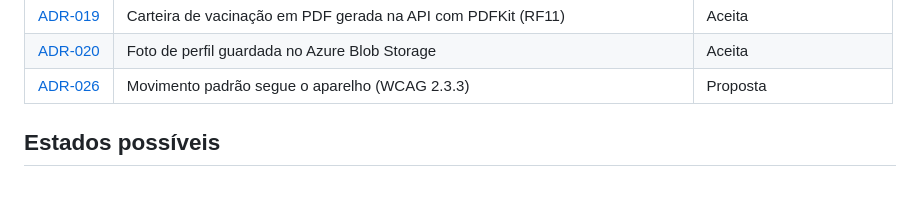
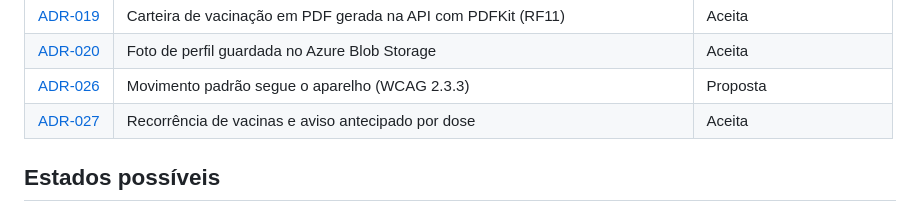
Before and after one commit to edukamoz/vacina-em-dia, a Markdown page: docs/05-adrs/README.md, the part around the change. Rendered like a GitHub page.

Commit message:
docs(adr): ADR-027 recorrência de vacinas e migração 006 (B69)
Decisão das duas formas de contar a próxima data e o que muda no banco.

```diff
--- a/docs/05-adrs/README.md
+++ b/docs/05-adrs/README.md
@@ -27,6 +27,7 @@ Cada decisão técnica relevante tem um arquivo próprio, curto, com contexto, d
 | [ADR-019](ADR-019-carteira-em-pdf.md) | Carteira de vacinação em PDF gerada na API com PDFKit (RF11) | Aceita |
 | [ADR-020](ADR-020-foto-de-perfil-no-blob-storage.md) | Foto de perfil guardada no Azure Blob Storage | Aceita |
 | [ADR-026](ADR-026-movimento-padrao-segue-o-aparelho.md) | Movimento padrão segue o aparelho (WCAG 2.3.3) | Proposta |
+| [ADR-027](ADR-027-recorrencia-de-vacinas.md) | Recorrência de vacinas e aviso antecipado por dose | Aceita |
 
 ## Estados possíveis
 
```
Also changed, not shown: docs/05-adrs/ADR-027-recorrencia-de-vacinas.md (added, +48 -0 lines), docs/15-persistencia-sql.md (+2 -0 lines).
